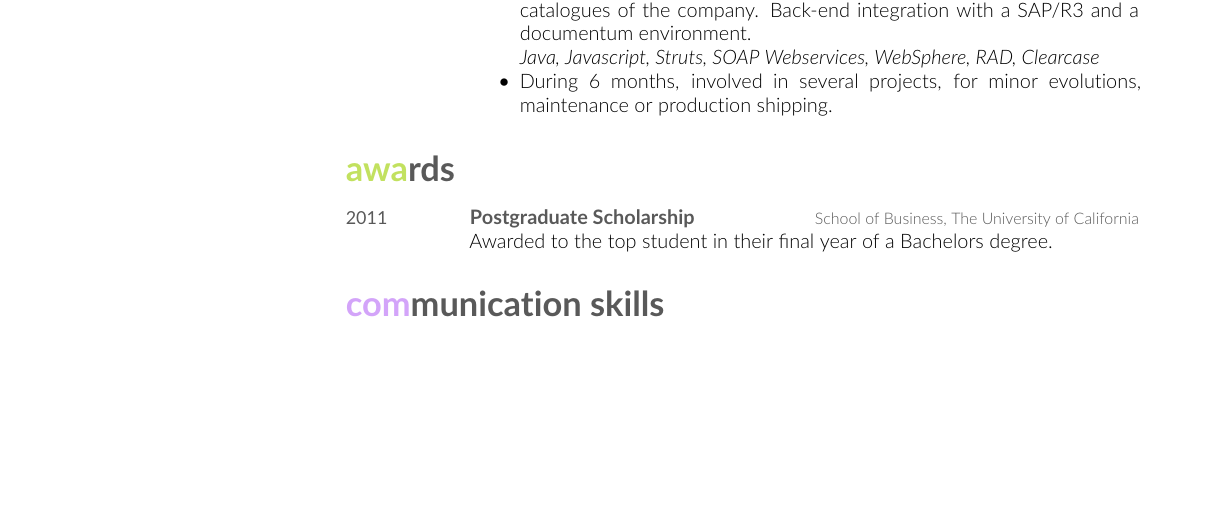
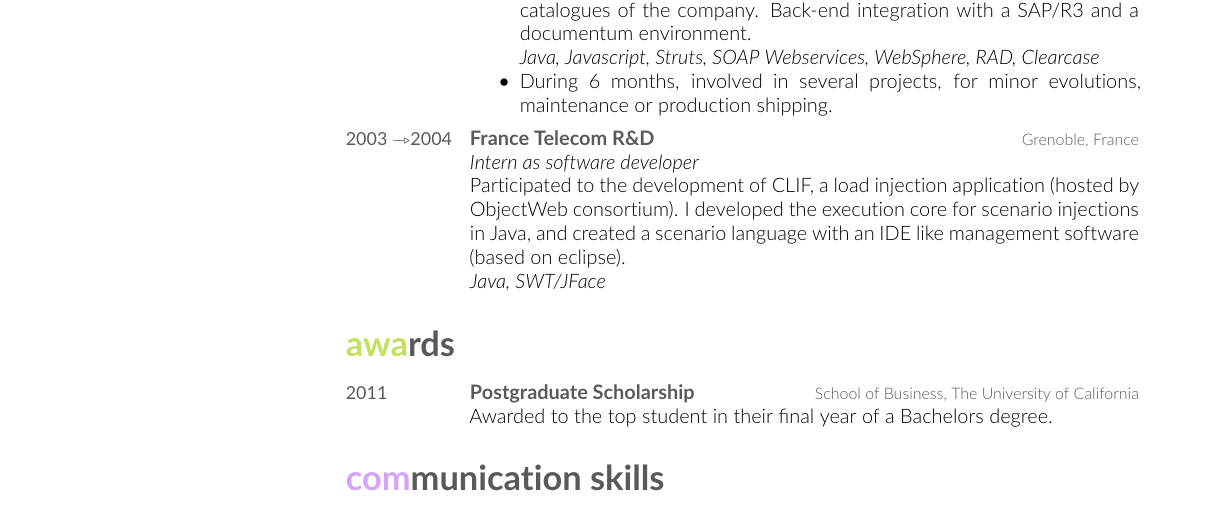
Before and after one commit to a-peyrard/resume, a LaTeX CV (k-cv.tex): part of page 2 of 2, cut so that both start at the same text, the shorter picture padded with empty space. Compiled offline with pdfLaTeX.

Commit message:
adds ft r&d xp

```diff
--- a/k-cv.tex
+++ b/k-cv.tex
@@ -174,7 +174,17 @@ Back-end integration with a SAP/R3 and a documentum environment. \\
 \item
 During 6 months, involved in several projects, for minor evolutions, maintenance or production shipping.
 \end{itemize}}
-
+%------------------------------------------------
+\entry
+{2003 \to 2004}
+{France Telecom R\&D}
+{Grenoble, France}
+{\emph{Intern as software developer} \\
+Participated to the development of CLIF,
+a load injection application (hosted by ObjectWeb consortium).
+I developed the execution core for scenario injections in Java,
+and created a scenario language with an IDE like management software (based on eclipse). \\
+\emph{Java, SWT/JFace}}
 %------------------------------------------------
 \end{entrylist}
 
```
